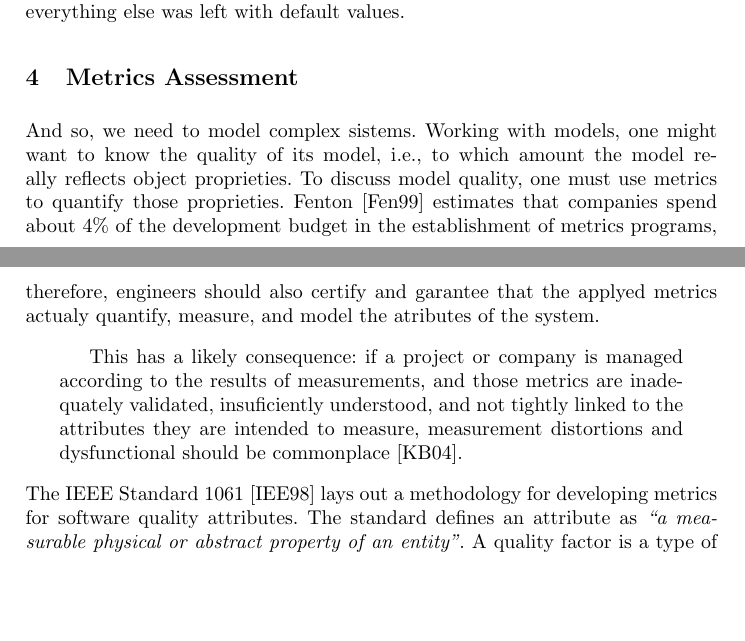
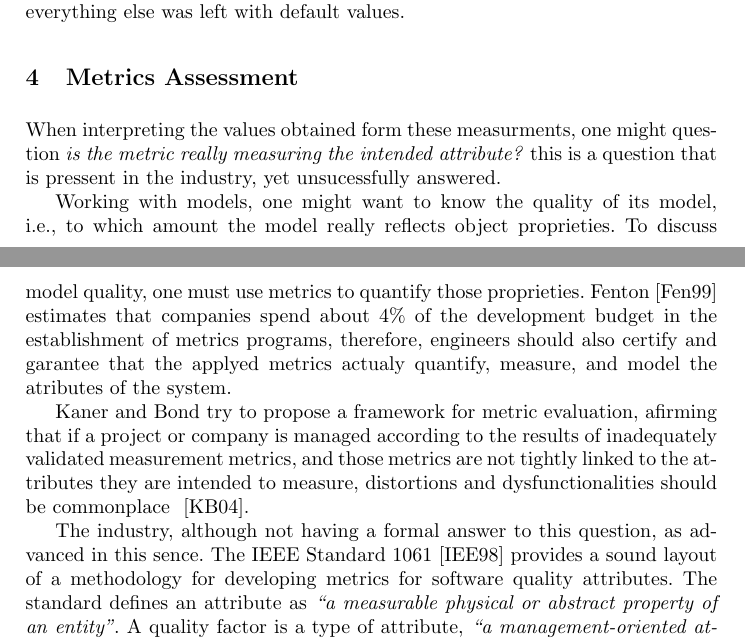
Before and after one commit to ulisses/amlmt-paper, a LaTeX thesis (modLangCorta11.tex, which reads sections/massess.tex): two parts of pages 11 and 12 of 13, joined at a grey line, cut so that both start at the same text, the shorter picture padded with empty space. Compiled offline with pdfLaTeX.

Commit message:
Rematada secção 4 (Section 4 Capped)

```diff
--- a/sections/massess.tex
+++ b/sections/massess.tex
@@ -4,12 +4,19 @@ Effective management of any process requires quantification, measurement, and mo
 Software metrics provide a quantitative basis for the development and validation of models of the software development process.
 Metrics can be used to improve software productivity and quality\cite{g1:Millis:1998}.
 \end{comment}
-And so, we need to model complex sistems. Working with models, one might want to know the quality of its model, i.e., to which amount the model
-really reflects object proprieties. To discuss model quality, one must use metrics to quantify those proprieties. Fenton~\cite{g1:Fenton:1999} estimates that
-companies spend about 4\% of the development budget in the establishment of metrics programs, therefore, engineers
-should also certify and garantee that the applyed metrics actualy quantify, measure, and model the atributes of the system.
-\begin{quotation}
+
+
+
+%And so, we need to model complex sistems.
+\par When interpreting the values obtained form these measurments, one might question \emph{is the metric really measuring the intended attribute?} this is a question that is pressent in the industry, yet unsucessfully answered.
+
+\par Working with models, one might want to know the quality of its model, i.e., to which amount the model really reflects object proprieties. To discuss model quality, one must use metrics to quantify those proprieties. Fenton~\cite{g1:Fenton:1999} estimates that companies spend about 4\% of the development budget in the establishment of metrics programs, therefore, engineers should also certify and garantee that the applyed metrics actualy quantify, measure, and model the atributes of the system.
+
+\par Kaner and Bond try to propose a framework for metric evaluation, afirming that if a project or company is managed according to the results of inadequately validated measurement metrics, and those metrics are not tightly linked to the attributes they are intended to measure, distortions and dysfunctionalities should be commonplace ~\cite{g1:kaner:2004}.
+
+\begin{comment}
 	This has a likely consequence: if a project or company is managed according to the results of measurements, and those metrics are inadequately validated, insuficiently understood, and not tightly linked to the attributes they are intended to measure, measurement distortions and dysfunctional should be commonplace\cite{g1:kaner:2004}.
-\end{quotation}
-The IEEE Standard 1061~\cite{g1:Ieee1061:1998} lays out a methodology for developing metrics for software quality attributes.
-The standard defines an attribute as \emph{``a measurable physical or abstract property of an entity''}. A quality factor is a type of attribute,
+\end{comment}
+
+\par The industry, although not having a formal answer to this question, as advanced in this sence. The IEEE Standard 1061~\cite{g1:Ieee1061:1998} provides a sound layout of a methodology for developing metrics for software quality attributes. The standard defines an attribute as \emph{``a measurable physical or abstract property of an entity''}. A quality factor is a type of attribute,
+\emph{``a management-oriented attribute of software that contributes to its quality''}. A metric is defined as being a {\bf measurement function}, and a {\bf software quality metric} is defined as \emph{``a function whose inputs are software data and whose output is a single numerical value that can be interpreted as the degree to which software possesses a given attribute that affects its quality''}. Any software metric must comply with the following criteria: correlation, consistency, tracking, predictability, discriminative power and reliability.
```
Also changed, not shown: sections/massess.tex (5 more changed lines).
